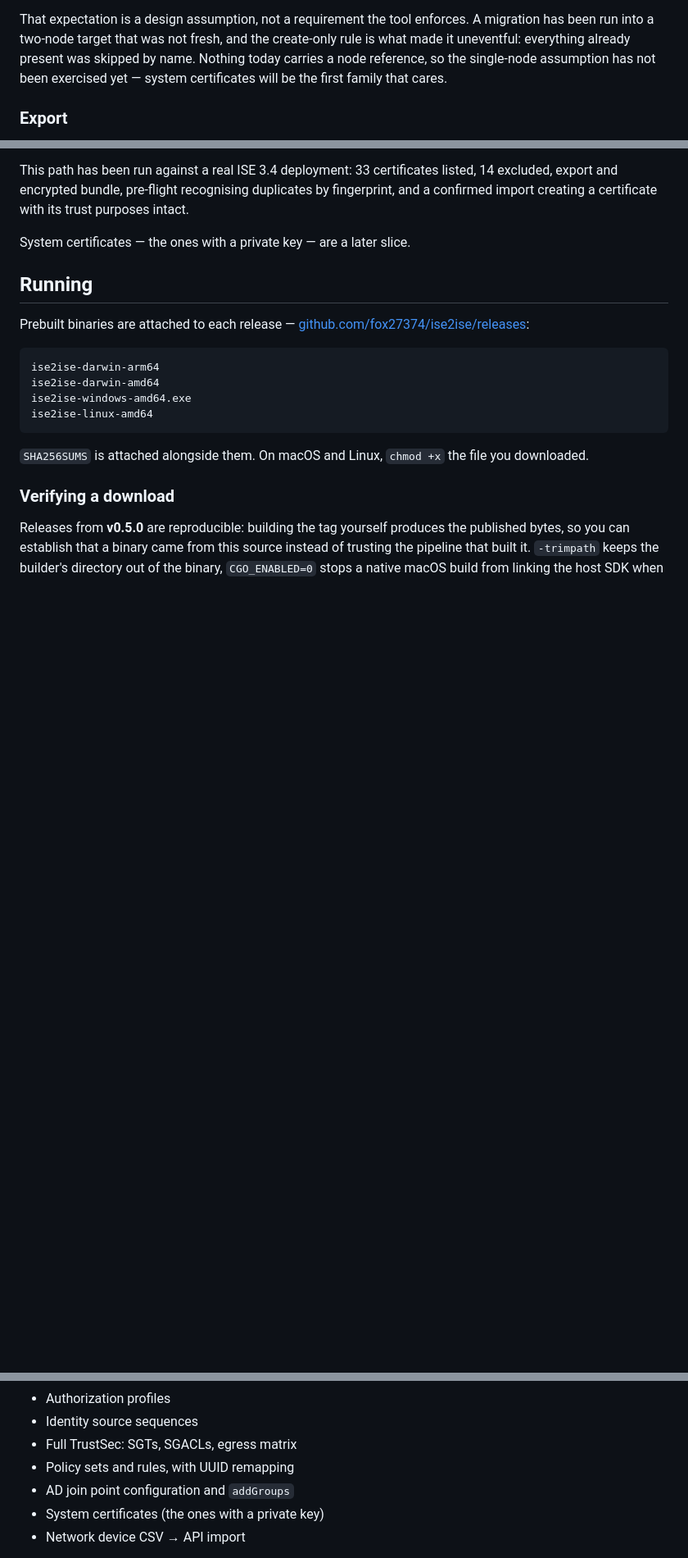
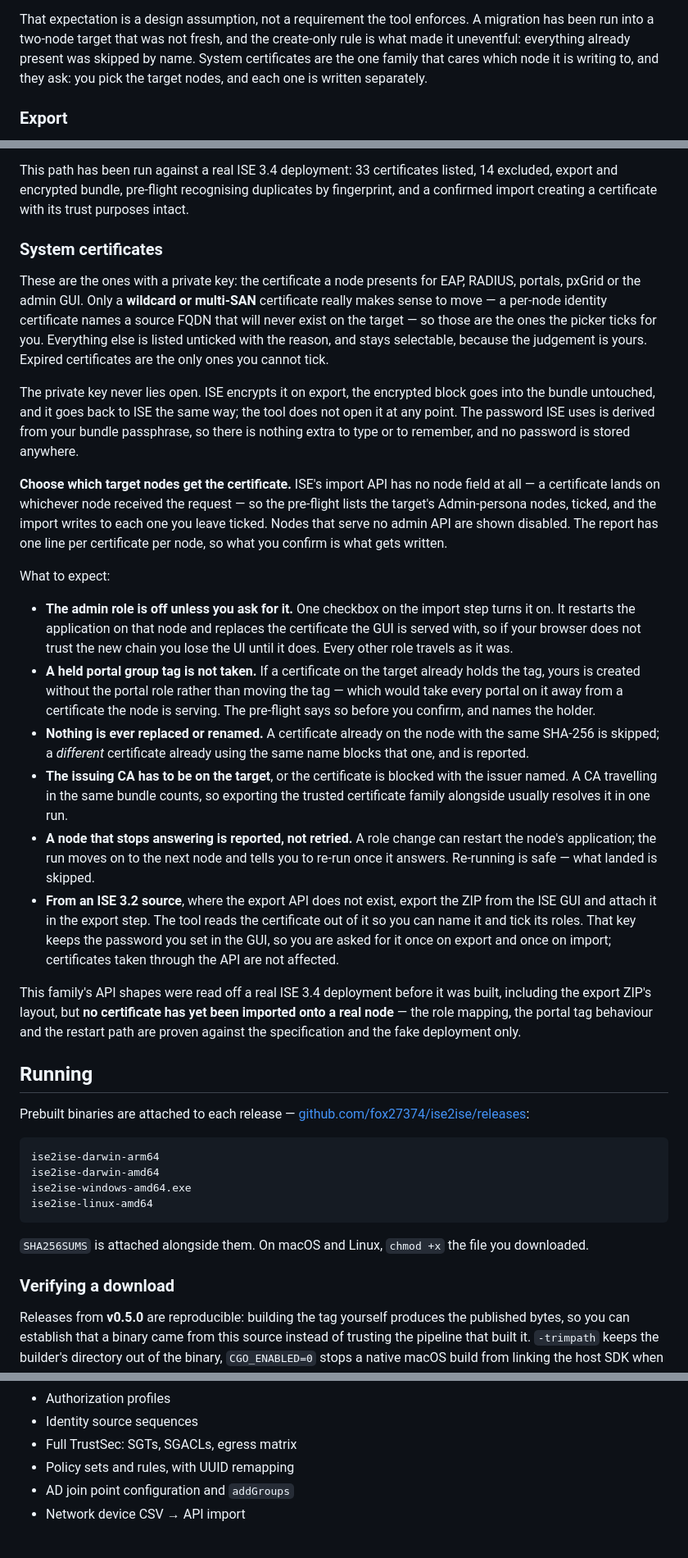
Before and after one commit to fox27374/ise2ise, a Markdown page: README.md, 3 parts joined by grey strips. Shown at 82% size. Drawn GitHub-style; blank space fills up the shorter version.

Commit message:
Document the system certificate slice for the operator
The README's family table, the node-collapse paragraph and the
not-yet-implemented list all still described this family as future work.
What an operator needs to know before running it is which certificates are
worth moving at all, that the private key is never opened by the tool, that
the node choice is theirs because ISE's import API has no node field, and
which of their decisions the tool will decline to make for them: the admin
role, a held portal group tag, and anything that would replace what a node
is already serving.

It also says plainly that no certificate has been imported onto a real node
yet, so the parts proven only against the specification are not mistaken for
parts proven against hardware.

Co-Authored-By: Claude Opus 5 <noreply@anthropic.com>

```diff
--- a/README.md
+++ b/README.md
@@ -80,9 +80,9 @@ tool issues no DELETE under any circumstances.
 That expectation is a design assumption, not a requirement the tool enforces.
 A migration has been run into a two-node target that was not fresh, and the
 create-only rule is what made it uneventful: everything already present was
-skipped by name. Nothing today carries a node reference, so the single-node
-assumption has not been exercised yet — system certificates will be the first
-family that cares.
+skipped by name. System certificates are the one family that cares which node it
+is writing to, and they ask: you pick the target nodes, and each one is written
+separately.
 
 ### Export
 
@@ -199,7 +200,59 @@ This path has been run against a real ISE 3.4 deployment: 33 certificates listed
 fingerprint, and a confirmed import creating a certificate with its trust
 purposes intact.
 
-System certificates — the ones with a private key — are a later slice.
+### System certificates
+
+These are the ones with a private key: the certificate a node presents for EAP,
+RADIUS, portals, pxGrid or the admin GUI. Only a **wildcard or multi-SAN**
+certificate really makes sense to move — a per-node identity certificate names a
+source FQDN that will never exist on the target — so those are the ones the
+picker ticks for you. Everything else is listed unticked with the reason, and
+stays selectable, because the judgement is yours. Expired certificates are the
+only ones you cannot tick.
+
+The private key never lies open. ISE encrypts it on export, the encrypted block
+goes into the bundle untouched, and it goes back to ISE the same way; the tool
+does not open it at any point. The password ISE uses is derived from your bundle
+passphrase, so there is nothing extra to type or to remember, and no password is
+stored anywhere.
+
+**Choose which target nodes get the certificate.** ISE's import API has no node
+field at all — a certificate lands on whichever node received the request — so
+the pre-flight lists the target's Admin-persona nodes, ticked, and the import
+writes to each one you leave ticked. Nodes that serve no admin API are shown
+disabled. The report has one line per certificate per node, so what you confirm
+is what gets written.
+
+What to expect:
+
+- **The admin role is off unless you ask for it.** One checkbox on the import
+  step turns it on. It restarts the application on that node and replaces the
+  certificate the GUI is served with, so if your browser does not trust the new
+  chain you lose the UI until it does. Every other role travels as it was.
+- **A held portal group tag is not taken.** If a certificate on the target
+  already holds the tag, yours is created without the portal role rather than
+  moving the tag — which would take every portal on it away from a certificate
+  the node is serving. The pre-flight says so before you confirm, and names the
+  holder.
+- **Nothing is ever replaced or renamed.** A certificate already on the node with
+  the same SHA-256 is skipped; a *different* certificate already using the same
+  name blocks that one, and is reported.
+- **The issuing CA has to be on the target**, or the certificate is blocked with
+  the issuer named. A CA travelling in the same bundle counts, so exporting the
+  trusted certificate family alongside usually resolves it in one run.
+- **A node that stops answering is reported, not retried.** A role change can
+  restart the node's application; the run moves on to the next node and tells you
+  to re-run once it answers. Re-running is safe — what landed is skipped.
+- **From an ISE 3.2 source**, where the export API does not exist, export the ZIP
+  from the ISE GUI and attach it in the export step. The tool reads the
+  certificate out of it so you can name it and tick its roles. That key keeps the
+  password you set in the GUI, so you are asked for it once on export and once on
+  import; certificates taken through the API are not affected.
+
+This family's API shapes were read off a real ISE 3.4 deployment before it was
+built, including the export ZIP's layout, but **no certificate has yet been
+imported onto a real node** — the role mapping, the portal tag behaviour and the
+restart path are proven against the specification and the fake deployment only.
 
 ## Running
 
@@ -288,7 +341,6 @@ even as a stub:
 - Full TrustSec: SGTs, SGACLs, egress matrix
 - Policy sets and rules, with UUID remapping
 - AD join point configuration and `addGroups`
-- System certificates (the ones with a private key)
 - Network device CSV → API import
 
 The probe, both endpoint families and the whole trusted certificate path have
```
Also changed, not shown: other parts of README.md (+1 -0 lines).
